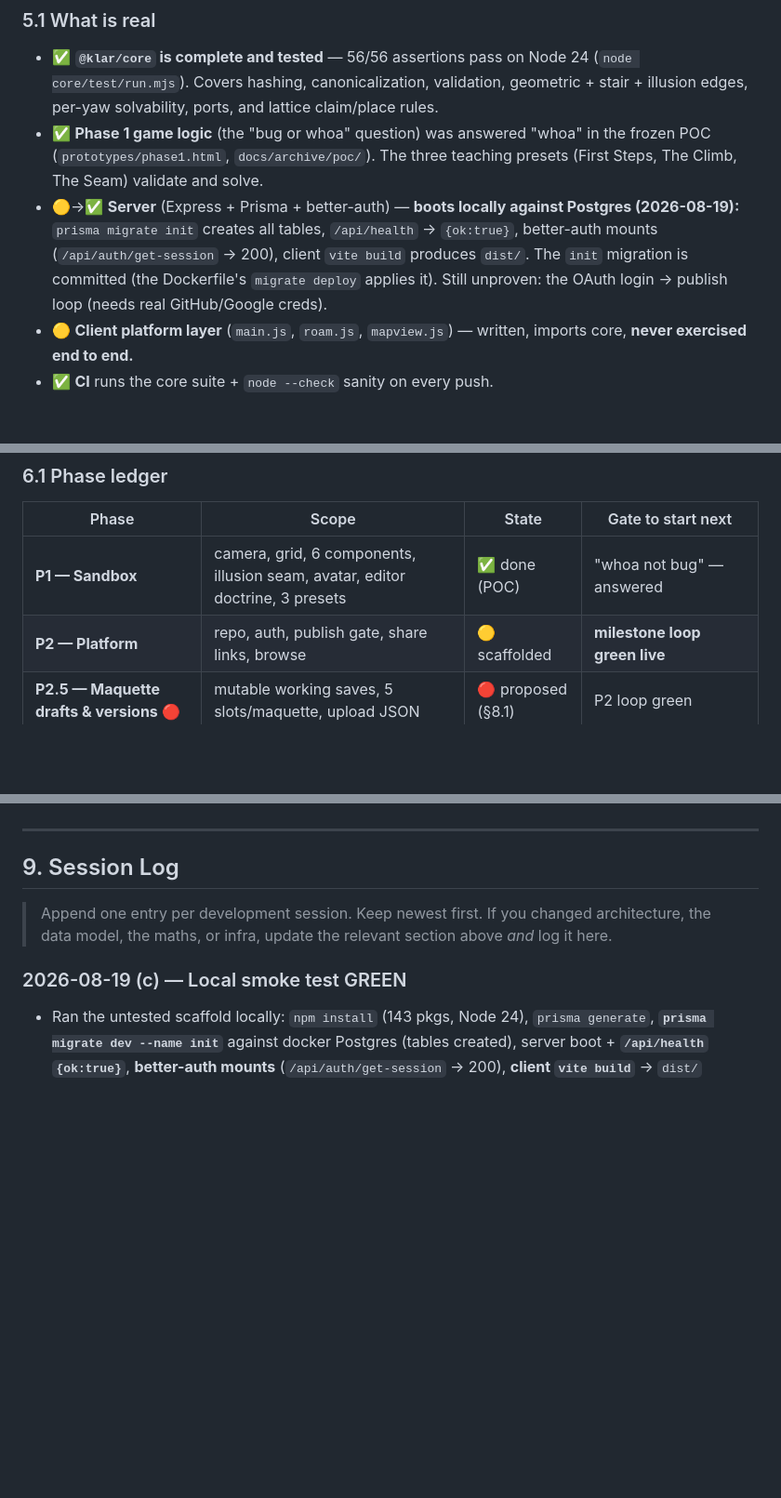
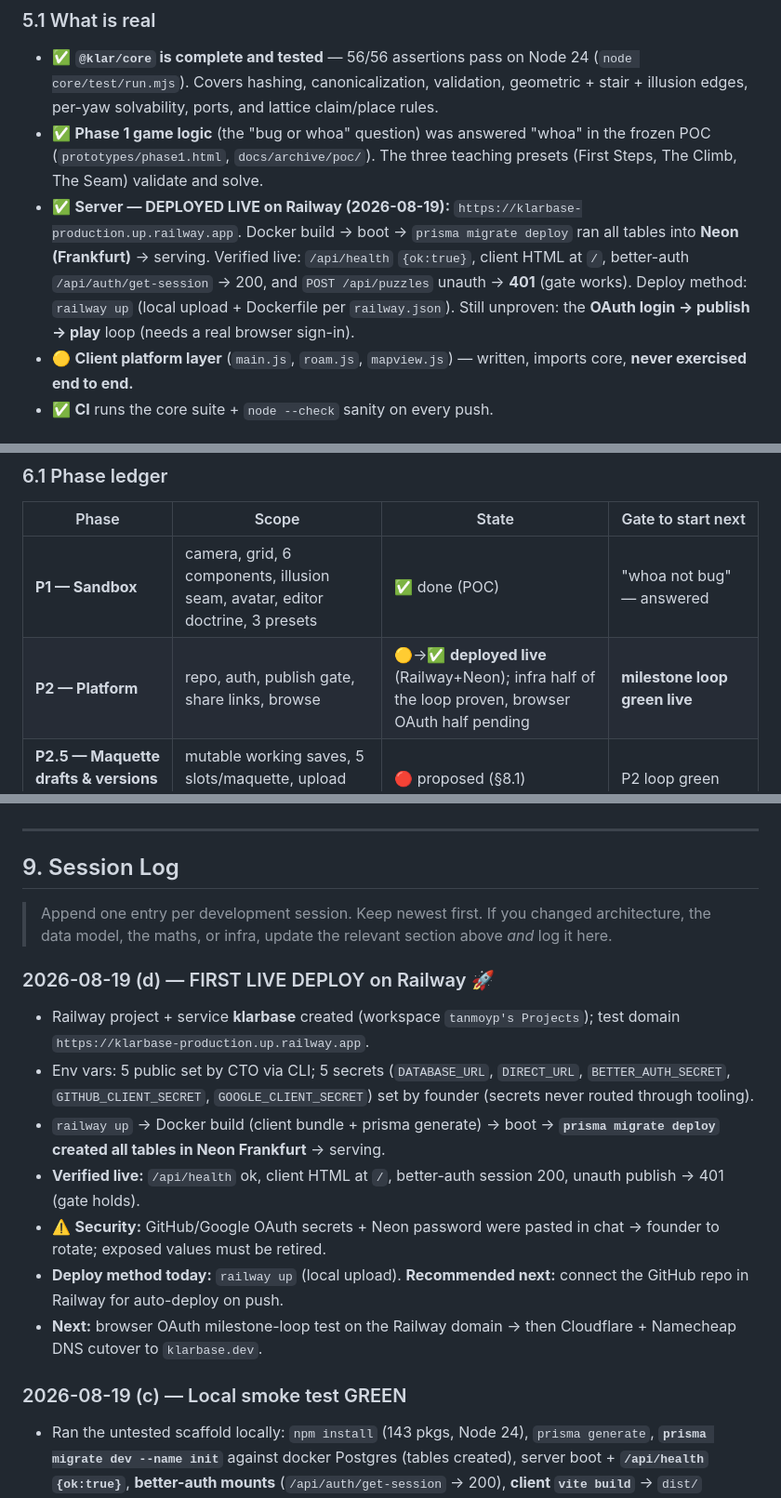
Before and after one commit to TanmoyP/klarbase, a Markdown page: ENGINEERING.md, 3 parts joined by grey strips. Shown at 93% size. Rendered like a GitHub page; blank space fills up the shorter version.

Commit message:
docs: record first live Railway deploy (P2 platform live on Neon)
- klarbase-production.up.railway.app: health ok, client serves, auth mounts, gate holds
- prisma migrate deploy created all tables in Neon Frankfurt
- session log (d) + state ledger updated; security rotation note

Co-Authored-By: Claude Opus 4.8 <noreply@anthropic.com>

```diff
--- a/ENGINEERING.md
+++ b/ENGINEERING.md
@@ -305,7 +305,7 @@ GET    /api/world/map                      every claimed cell + author
 
 - ✅ **`@klar/core` is complete and tested** — 56/56 assertions pass on Node 24 (`node core/test/run.mjs`). Covers hashing, canonicalization, validation, geometric + stair + illusion edges, per-yaw solvability, ports, and lattice claim/place rules.
 - ✅ **Phase 1 game logic** (the "bug or whoa" question) was answered "whoa" in the frozen POC (`prototypes/phase1.html`, `docs/archive/poc/`). The three teaching presets (First Steps, The Climb, The Seam) validate and solve.
-- 🟡→✅ **Server** (Express + Prisma + better-auth) — **boots locally against Postgres (2026-08-19):** `prisma migrate init` creates all tables, `/api/health` → `{ok:true}`, better-auth mounts (`/api/auth/get-session` → 200), client `vite build` produces `dist/`. The `init` migration is committed (the Dockerfile's `migrate deploy` applies it). Still unproven: the OAuth login → publish loop (needs real GitHub/Google creds).
+- ✅ **Server — DEPLOYED LIVE on Railway (2026-08-19):** `https://klarbase-production.up.railway.app`. Docker build → boot → `prisma migrate deploy` ran all tables into **Neon (Frankfurt)** → serving. Verified live: `/api/health` `{ok:true}`, client HTML at `/`, better-auth `/api/auth/get-session` → 200, and `POST /api/puzzles` unauth → **401** (gate works). Deploy method: `railway up` (local upload + Dockerfile per `railway.json`). Still unproven: the **OAuth login → publish → play** loop (needs a real browser sign-in).
 - 🟡 **Client platform layer** (`main.js`, `roam.js`, `mapview.js`) — written, imports core, **never exercised end to end.**
 - ✅ **CI** runs the core suite + `node --check` sanity on every push.
 
@@ -353,7 +353,7 @@ This has **never been run against a live DB.** First tasks (from the README):
 | Phase | Scope | State | Gate to start next |
 |---|---|---|---|
 | **P1 — Sandbox** | camera, grid, 6 components, illusion seam, avatar, editor doctrine, 3 presets | ✅ done (POC) | "whoa not bug" — answered |
-| **P2 — Platform** | repo, auth, publish gate, share links, browse | 🟡 scaffolded | **milestone loop green live** |
+| **P2 — Platform** | repo, auth, publish gate, share links, browse | 🟡→✅ **deployed live** (Railway+Neon); infra half of the loop proven, browser OAuth half pending | **milestone loop green live** |
 | **P2.5 — Maquette drafts & versions** 🔴 | mutable working saves, 5 slots/maquette, upload JSON | 🔴 proposed (§8.1) | P2 loop green |
 | **P3 — Shared world** | lattice claim/place, free-roam streaming, map | 🟡 scaffolded | P2 loop green + world design review |
 | **P-water** | water/rotors/flow (parallel client track) | 🔵 designed | independent; needs its own build sprint |
@@ -565,6 +565,15 @@ This is the single largest long-term architectural bet, and it collides head-on
 
 > Append one entry per development session. Keep newest first. If you changed architecture, the data model, the maths, or infra, update the relevant section above *and* log it here.
 
+### 2026-08-19 (d) — FIRST LIVE DEPLOY on Railway 🚀
+- Railway project + service **klarbase** created (workspace `tanmoyp's Projects`); test domain `https://klarbase-production.up.railway.app`.
+- Env vars: 5 public set by CTO via CLI; 5 secrets (`DATABASE_URL`, `DIRECT_URL`, `BETTER_AUTH_SECRET`, `GITHUB_CLIENT_SECRET`, `GOOGLE_CLIENT_SECRET`) set by founder (secrets never routed through tooling).
+- `railway up` → Docker build (client bundle + prisma generate) → boot → **`prisma migrate deploy` created all tables in Neon Frankfurt** → serving.
+- **Verified live:** `/api/health` ok, client HTML at `/`, better-auth session 200, unauth publish → 401 (gate holds).
+- ⚠️ **Security:** GitHub/Google OAuth secrets + Neon password were pasted in chat → founder to rotate; exposed values must be retired.
+- **Deploy method today:** `railway up` (local upload). **Recommended next:** connect the GitHub repo in Railway for auto-deploy on push.
+- **Next:** browser OAuth milestone-loop test on the Railway domain → then Cloudflare + Namecheap DNS cutover to `klarbase.dev`.
+
 ### 2026-08-19 (c) — Local smoke test GREEN
 - Ran the untested scaffold locally: `npm install` (143 pkgs, Node 24), `prisma generate`, **`prisma migrate dev --name init`** against docker Postgres (tables created), server boot + **`/api/health` `{ok:true}`**, **better-auth mounts** (`/api/auth/get-session` → 200), **client `vite build`** → `dist/` (bundle 561 KB / 150 KB gzip — three.js; code-split is backlog).
 - **Committed the `init` migration** — required by the Dockerfile's `migrate deploy` on Railway.
```
